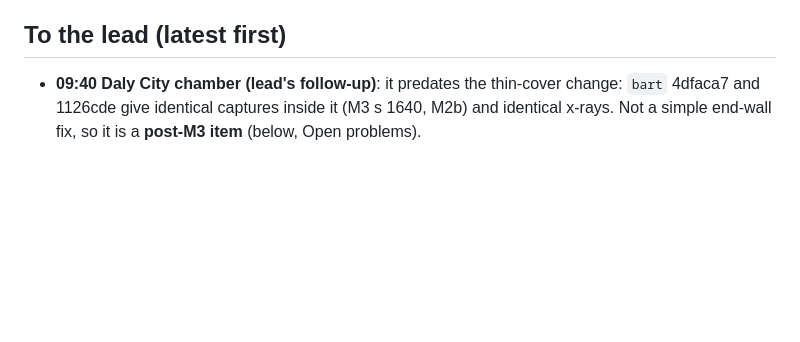
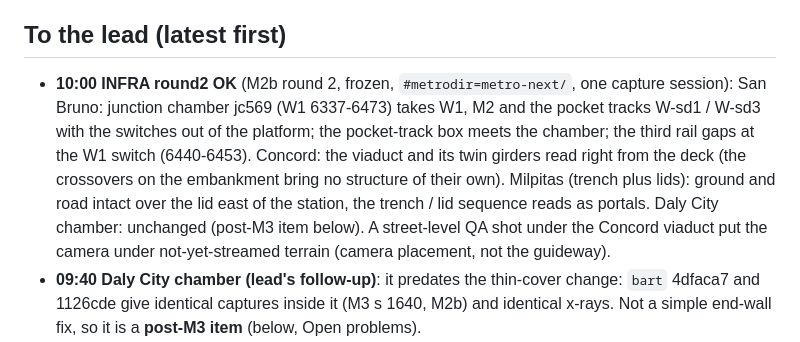
Before and after one commit to scottylabs-labrador/bayline, a Markdown page: notes/bart/infra.md, the part around the change. Drawn GitHub-style; blank space fills up the shorter version.

Commit message:
infra: status: round-2 data (M2b frozen) verified at San Bruno, Concord, Milpitas; Daly City unchanged
Co-Authored-By: Claude Opus 5.5 (1M context) <noreply@anthropic.com>
Claude-Session: https://claude.ai/code/session_01R1nKudeV9L3TUCtxsMCPg9

```diff
--- a/notes/bart/infra.md
+++ b/notes/bart/infra.md
@@ -7,6 +7,13 @@ Files owned: `src/js/23_metrotrack.js`, `src/js/24_metro*.js`, `preview/metrotra
 
 ## To the lead (latest first)
 
+- **10:00 INFRA round2 OK** (M2b round 2, frozen, `#metrodir=metro-next/`, one capture session): San Bruno: junction
+  chamber jc569 (W1 6337-6473) takes W1, M2 and the pocket tracks W-sd1 / W-sd3 with the switches out of the platform;
+  the pocket-track box meets the chamber; the third rail gaps at the W1 switch (6440-6453). Concord: the viaduct and its
+  twin girders read right from the deck (the crossovers on the embankment bring no structure of their own). Milpitas
+  (trench plus lids): ground and road intact over the lid east of the station, the trench / lid sequence reads as
+  portals. Daly City chamber: unchanged (post-M3 item below). A street-level QA shot under the Concord viaduct put the
+  camera under not-yet-streamed terrain (camera placement, not the guideway).
 - **09:40 Daly City chamber (lead's follow-up)**: it predates the thin-cover change: `bart` 4dfaca7 and 1126cde give
   identical captures inside it (M3 s 1640, M2b) and identical x-rays. Not a simple end-wall fix, so it is a **post-M3
   item** (below, Open problems).
```
